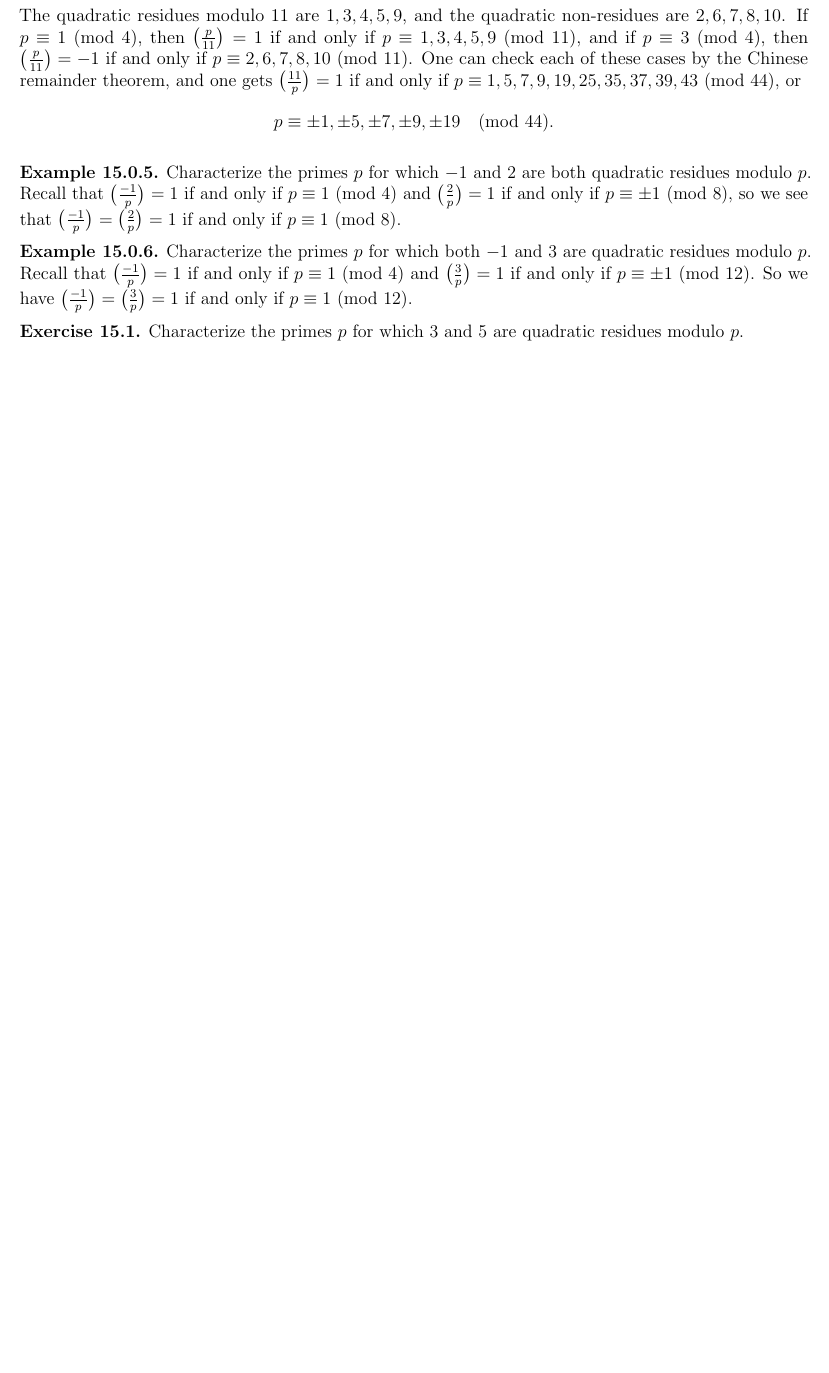
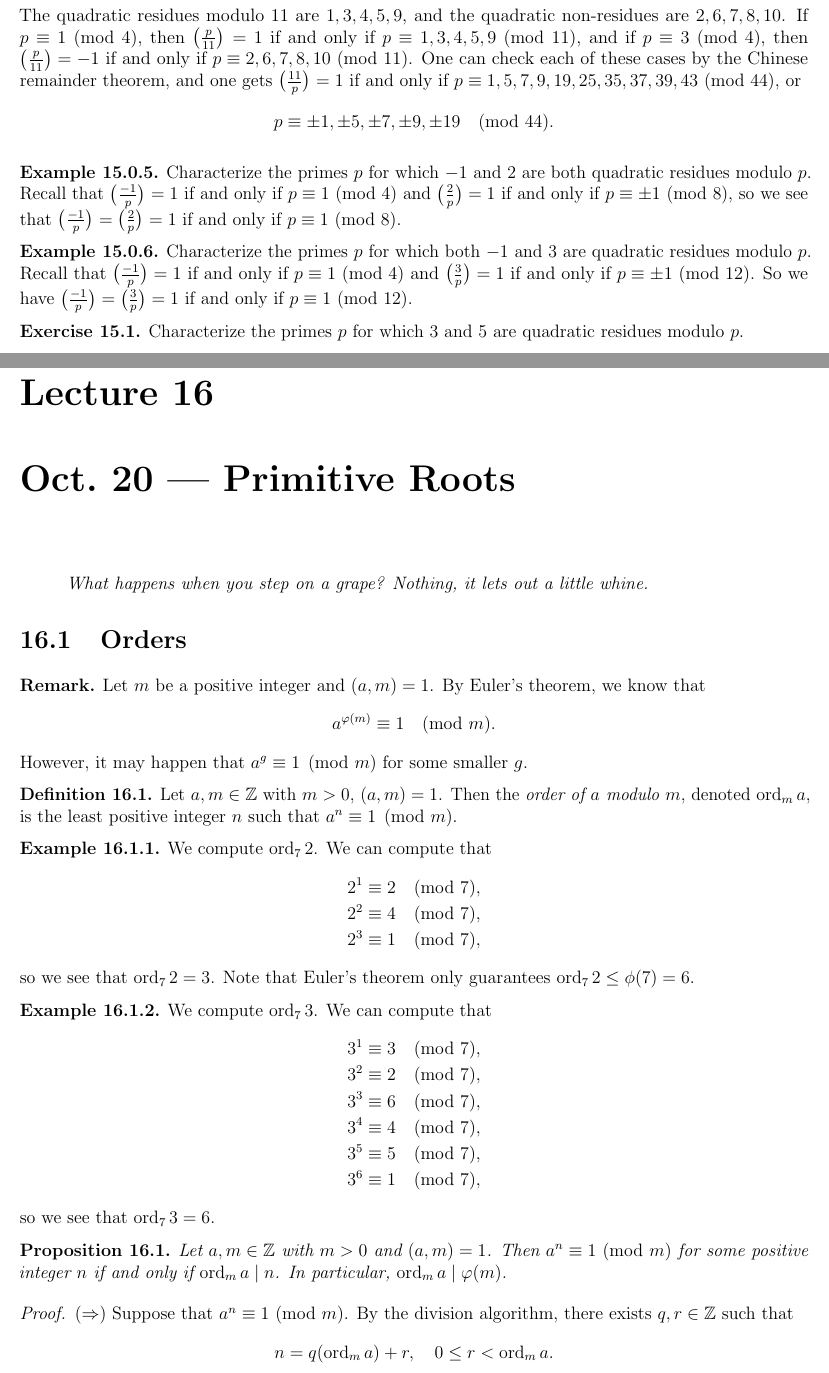
Before and after one commit to TheToasterMonster/gt-math4150-notes, a LaTeX thesis (master.tex, which reads lectures/lecture16.tex): part of page 47 of 47 before the commit and two parts of pages 47 and 48 of 50 after it, the two joined at a grey line, cut so that both start at the same text, the shorter picture padded with empty space. The pictures show the PDF file master.pdf that the author committed with the source.

Commit message:
added lecture 16

```diff
--- /dev/null
+++ b/lectures/lecture16.tex
@@ -0,0 +1,72 @@
+\chapter{Oct.~20 --- Primitive Roots}
+
+\begin{quote}
+  \emph{
+  What happens when you step on a grape?
+Nothing, it lets out a little whine.}
+\end{quote}
+
+\section{Orders}
+
+\begin{remark}
+  Let $m$ be a positive integer and
+  $(a, m) = 1$. By Euler's theorem, we know
+  that
+  \[
+    a^{\varphi(m)} \equiv 1 \pmod{m}.
+  \]
+  However, it may happen that
+  $a^g \equiv 1 \pmod{m}$ for some smaller
+  $g$.
+\end{remark}
+
+\begin{definition}
+  Let $a, m \in \Z$ with $m > 0$,
+  $(a, m) = 1$. Then the \emph{order of $a$ modulo $m$},
+  denoted $\ord_m a$, is the least
+  positive integer $n$ such that
+  $a^n \equiv 1 \pmod{m}$.
+\end{definition}
+
+\begin{example}
+  We compute $\ord_7 2$. We can compute that
+  \begin{align*}
+    2^1 &\equiv 2 \pmod{7},\\
+    2^2 &\equiv 4 \pmod{7},\\
+    2^3 &\equiv 1 \pmod{7},
+  \end{align*}
+  so we see that $\ord_7 2 = 3$. Note
+  that Euler's theorem only guarantees
+  $\ord_7 2 \le \phi(7) = 6$.
+\end{example}
+
+\begin{example}\label{ex:order-7-3}
+  We compute $\ord_7 3$. We can compute
+  that
+  \begin{align*}
+    3^1 &\equiv 3 \pmod{7},\\
+    3^2 &\equiv 2 \pmod{7},\\
+    3^3 &\equiv 6 \pmod{7},\\
+    3^4 &\equiv 4 \pmod{7},\\
+    3^5 &\equiv 5 \pmod{7},\\
+    3^6 &\equiv 1 \pmod{7},
+  \end{align*}
+  so we see that $\ord_7 3 = 6$.
+\end{example}
+
+\begin{prop}\label{prop:order-divides}
+  Let $a, m \in \Z$ with $m > 0$ and
+  $(a, m) = 1$. Then $a^n \equiv 1 \Pmod{m}$
+  for some positive integer $n$ if and only
+  if $\ord_m a \mid n$. In particular,
+  $\ord_m a \mid \varphi(m)$.
+\end{prop}
+
+\begin{proof}
+  $(\Rightarrow)$ Suppose that
+  $a^n \equiv 1 \Pmod{m}$. By the
+  division algorithm, there exists
+  $q, r \in \Z$ such that
+  \[
+    n = q (\ord_m a) + r, \quad
+    0 \le r < \ord_m a.
@@ -0,0 +101,11 @@
+\end{example}
+
+\begin{prop}\label{prop:order-congruence}
+  Let $a, m \in \Z$ with $m > 0$ and
+  $(a, m) = 1$. If $i, j$ are
+  non-negative integers, then
+  $a^i \equiv a^j \Pmod{m}$ if and only
+  if $i \equiv j \Pmod{{\ord_m a}}$.
+\end{prop}
+
+\begin{proof}
@@ -0,0 +119,8 @@
+    a^j \equiv a^i \equiv a^j a^{i - j}
+    \pmod{m}.
+  \]
+  Since $(a, m) = 1$, we can cancel
+  $a^j$ to get
+  $1 \equiv a^{i - j} \Pmod{m}$.
+  Then by Proposition \ref{prop:order-divides},
+  $\ord_m a \mid i - j$.
@@ -0,0 +133,12 @@
+  $a^i \equiv a^{j + n (\ord_m a)} \equiv a^j (a^{\ord_m a})^n \equiv a^j \Pmod{m}$.
+\end{proof}
+
+\begin{example}
+  We have seen previously that $\ord_7 2 = 3$.
+  So if $i, j$ are non-negative integers,
+  then $2^i \equiv 2^j \Pmod{7}$
+  if and only if $i \equiv j \Pmod{3}$
+  by Proposition \ref{prop:order-congruence}.
+  Note that
+  \[
+    2000 \equiv 2 \pmod{3},
@@ -0,0 +150,8 @@
+\section{Primitive Roots}
+
+\begin{definition}
+  Let $r, m \in \Z$ with $m > 0$ and
+  $(r, m) = 1$. Then $r$ is called a
+  \emph{primitive root modulo $m$} if
+  $\ord_m r = \varphi(m)$.
+\end{definition}
@@ -0,0 +173 @@
+\begin{example}
@@ -0,0 +178,3 @@
+  $1^2 \equiv 3^2 \equiv 5^2 \equiv 7^2 \equiv 1$,
+  so none of these are primitive roots
+  modulo $8$.
@@ -0,0 +188,3 @@
+\end{example}
+
+\begin{prop}\label{prop:primitive-root-generate}
@@ -0,0 +233,9 @@
+\end{example}
+
+\begin{example}
+  Recall that $2$ is a primitive root
+  modulo $13$. We can compute
+  \[
+    \{2^1, 2^2, 2^3, 2^4, 2^5, 2^6,
+    2^7, 2^8, 2^9, 2^{10}, 2^{11}, 2^{12}\}
+    \equiv
@@ -0,0 +264 @@
+  \[(\Z / 12\Z)^\times \cong (\Z / 3\Z)^\times \times (\Z / 4\Z)^\times = \Z / 2\Z \times \Z / 2\Z\]
@@ -0,0 +269,3 @@
+  that
+  \[
+    1^2 \equiv 5^2 \equiv 7^2 \equiv 11^2 \equiv 1 \pmod{12},
```
Also changed, not shown: master.tex (+1 -0 lines), master.pdf, lectures/lecture16.tex (144 more changed lines).
